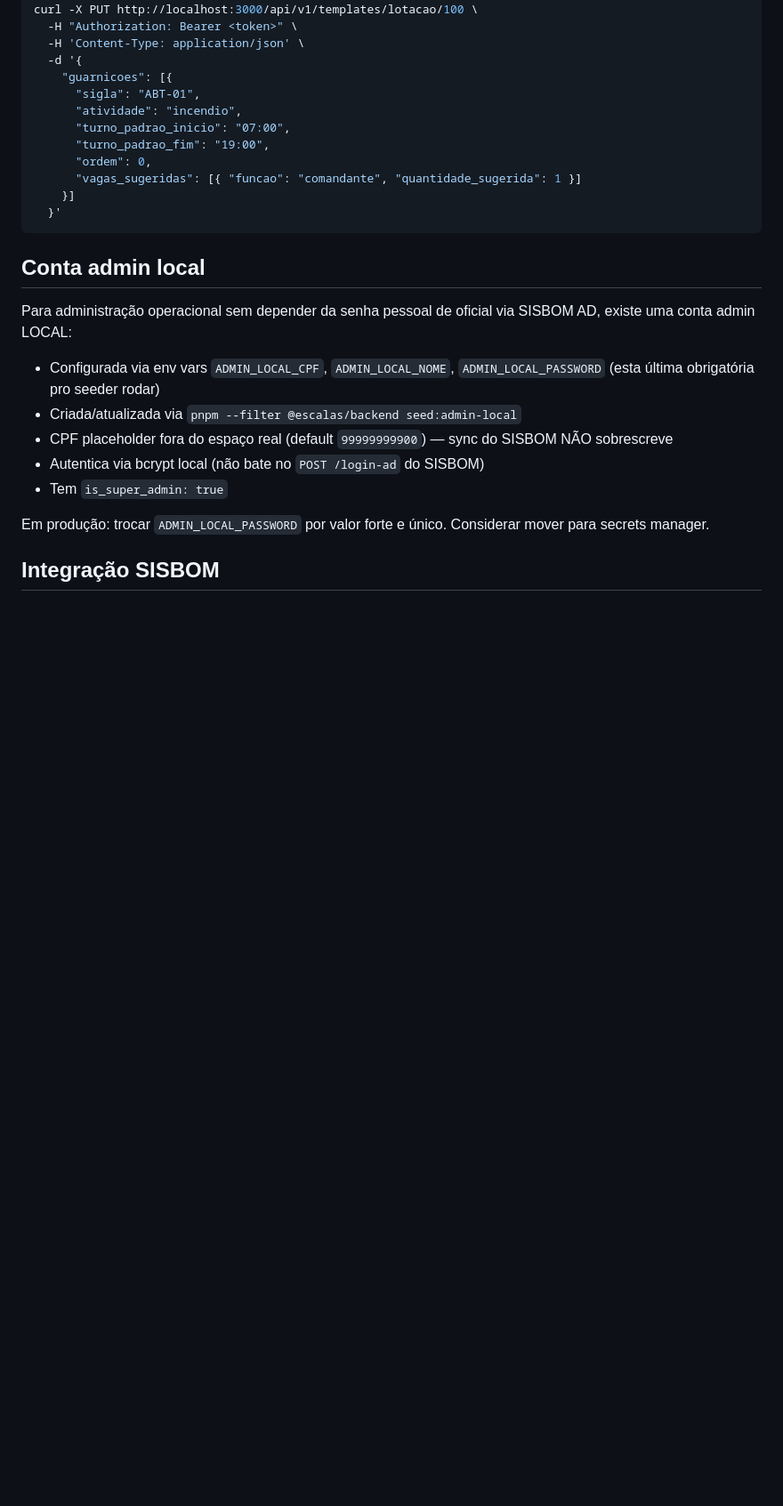
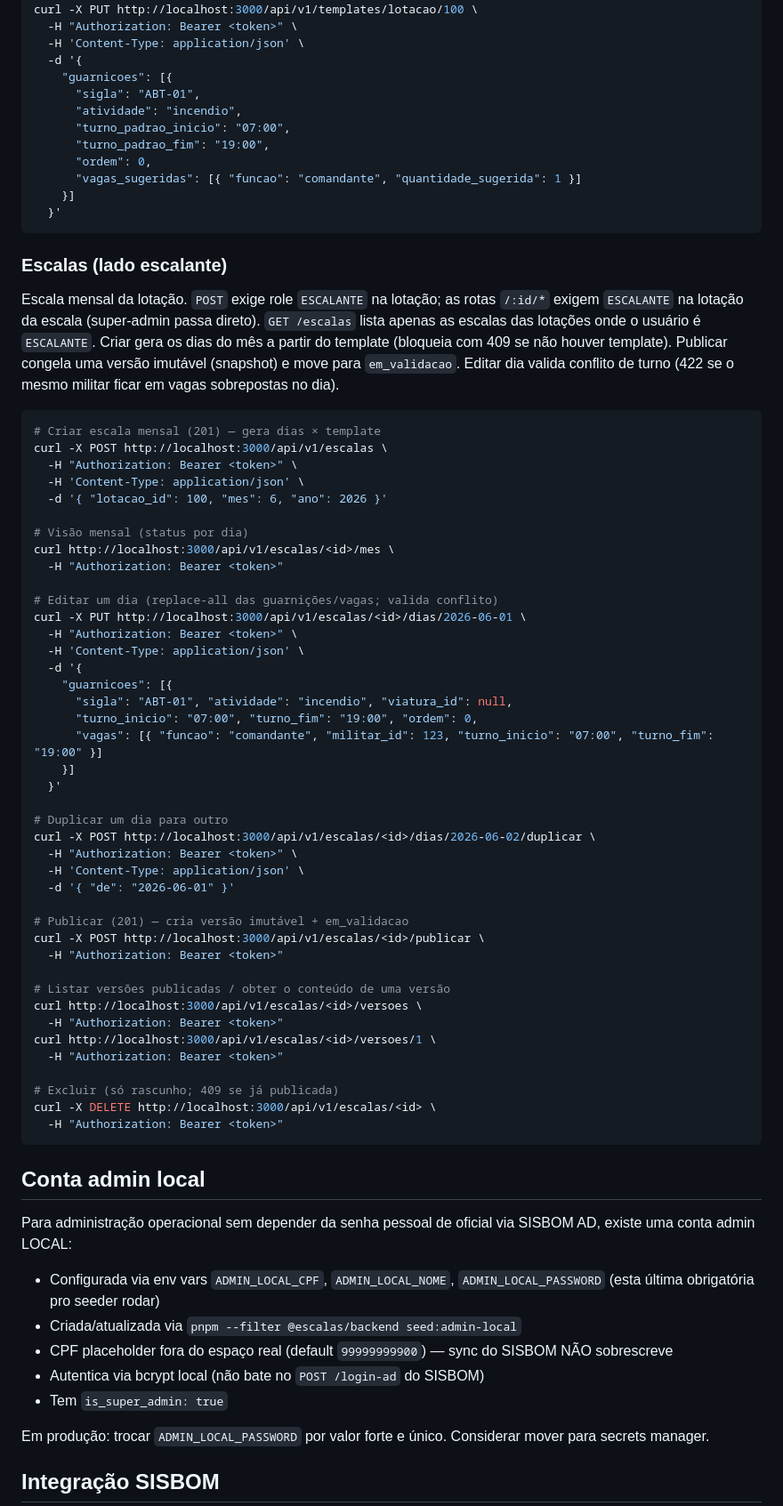
Before and after one commit to CodesbyJeff/escalas, a Markdown page: README.md, the part around the change. Shown at 89% size. Drawn GitHub-style; blank space fills up the shorter version.

Commit message:
📚 docs: exemplos de curl para /escalas

````diff
--- a/README.md
+++ b/README.md
@@ -96,6 +96,60 @@ curl -X PUT http://localhost:3000/api/v1/templates/lotacao/100 \
   }'
 ```
 
+### Escalas (lado escalante)
+
+Escala mensal da lotação. `POST` exige role `ESCALANTE` na lotação; as rotas
+`/:id/*` exigem `ESCALANTE` na lotação da escala (super-admin passa direto).
+`GET /escalas` lista apenas as escalas das lotações onde o usuário é `ESCALANTE`.
+Criar gera os dias do mês a partir do template (bloqueia com 409 se não houver
+template). Publicar congela uma versão imutável (snapshot) e move para
+`em_validacao`. Editar dia valida conflito de turno (422 se o mesmo militar
+ficar em vagas sobrepostas no dia).
+
+```bash
+# Criar escala mensal (201) — gera dias × template
+curl -X POST http://localhost:3000/api/v1/escalas \
+  -H "Authorization: Bearer <token>" \
+  -H 'Content-Type: application/json' \
+  -d '{ "lotacao_id": 100, "mes": 6, "ano": 2026 }'
+
+# Visão mensal (status por dia)
+curl http://localhost:3000/api/v1/escalas/<id>/mes \
+  -H "Authorization: Bearer <token>"
+
+# Editar um dia (replace-all das guarnições/vagas; valida conflito)
+curl -X PUT http://localhost:3000/api/v1/escalas/<id>/dias/2026-06-01 \
+  -H "Authorization: Bearer <token>" \
+  -H 'Content-Type: application/json' \
+  -d '{
+    "guarnicoes": [{
+      "sigla": "ABT-01", "atividade": "incendio", "viatura_id": null,
+      "turno_inicio": "07:00", "turno_fim": "19:00", "ordem": 0,
+      "vagas": [{ "funcao": "comandante", "militar_id": 123, "turno_inicio": "07:00", "turno_fim": "19:00" }]
+    }]
+  }'
+
+# Duplicar um dia para outro
+curl -X POST http://localhost:3000/api/v1/escalas/<id>/dias/2026-06-02/duplicar \
+  -H "Authorization: Bearer <token>" \
+  -H 'Content-Type: application/json' \
+  -d '{ "de": "2026-06-01" }'
+
+# Publicar (201) — cria versão imutável + em_validacao
+curl -X POST http://localhost:3000/api/v1/escalas/<id>/publicar \
+  -H "Authorization: Bearer <token>"
+
+# Listar versões publicadas / obter o conteúdo de uma versão
+curl http://localhost:3000/api/v1/escalas/<id>/versoes \
+  -H "Authorization: Bearer <token>"
+curl http://localhost:3000/api/v1/escalas/<id>/versoes/1 \
+  -H "Authorization: Bearer <token>"
+
+# Excluir (só rascunho; 409 se já publicada)
+curl -X DELETE http://localhost:3000/api/v1/escalas/<id> \
+  -H "Authorization: Bearer <token>"
+```
+
 ## Conta admin local
 
 Para administração operacional sem depender da senha pessoal de oficial via SISBOM AD, existe uma conta admin LOCAL:
````
